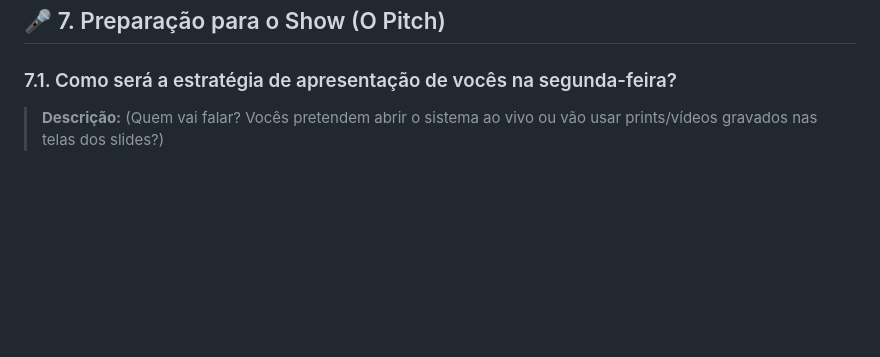
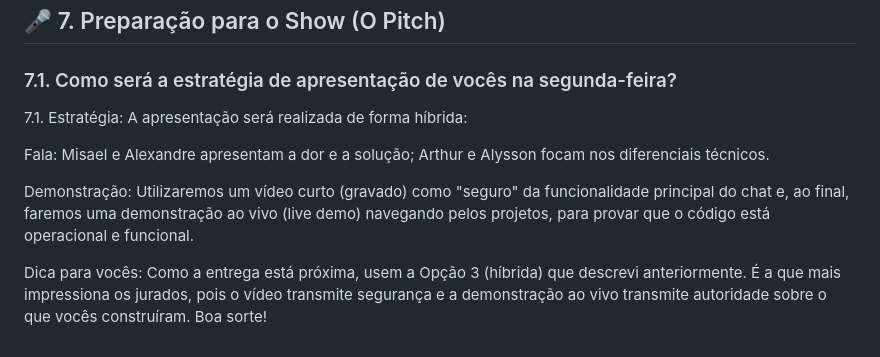
Before and after one commit to alexandresilvaaraujo11-web/ForAll-, a Markdown page: README.md, the part around one of its changes. Rendered like a GitHub page; blank space fills up the shorter version.

```diff
--- a/README.md
+++ b/README.md
@@ -80,4 +79,10 @@ Não se aplica.
 
 ### 7.1. Como será a estratégia de apresentação de vocês na segunda-feira?
 
-> **Descrição:** (Quem vai falar? Vocês pretendem abrir o sistema ao vivo ou vão usar prints/vídeos gravados nas telas dos slides?)
+7.1. Estratégia: A apresentação será realizada de forma híbrida:
+
+  Fala: Misael e Alexandre apresentam a dor e a solução; Arthur e Alysson focam nos diferenciais técnicos.
+
+  Demonstração: Utilizaremos um vídeo curto (gravado) como "seguro" da funcionalidade principal do chat e, ao final, faremos uma demonstração ao vivo (live demo) navegando pelos projetos, para provar que o código está operacional e funcional.
+
+Dica para vocês: Como a entrega está próxima, usem a Opção 3 (híbrida) que descrevi anteriormente. É a que mais impressiona os jurados, pois o vídeo transmite segurança e a demonstração ao vivo transmite autoridade sobre o que vocês construíram. Boa sorte!
```
Also changed, not shown: other parts of README.md (+14 -15 lines).
